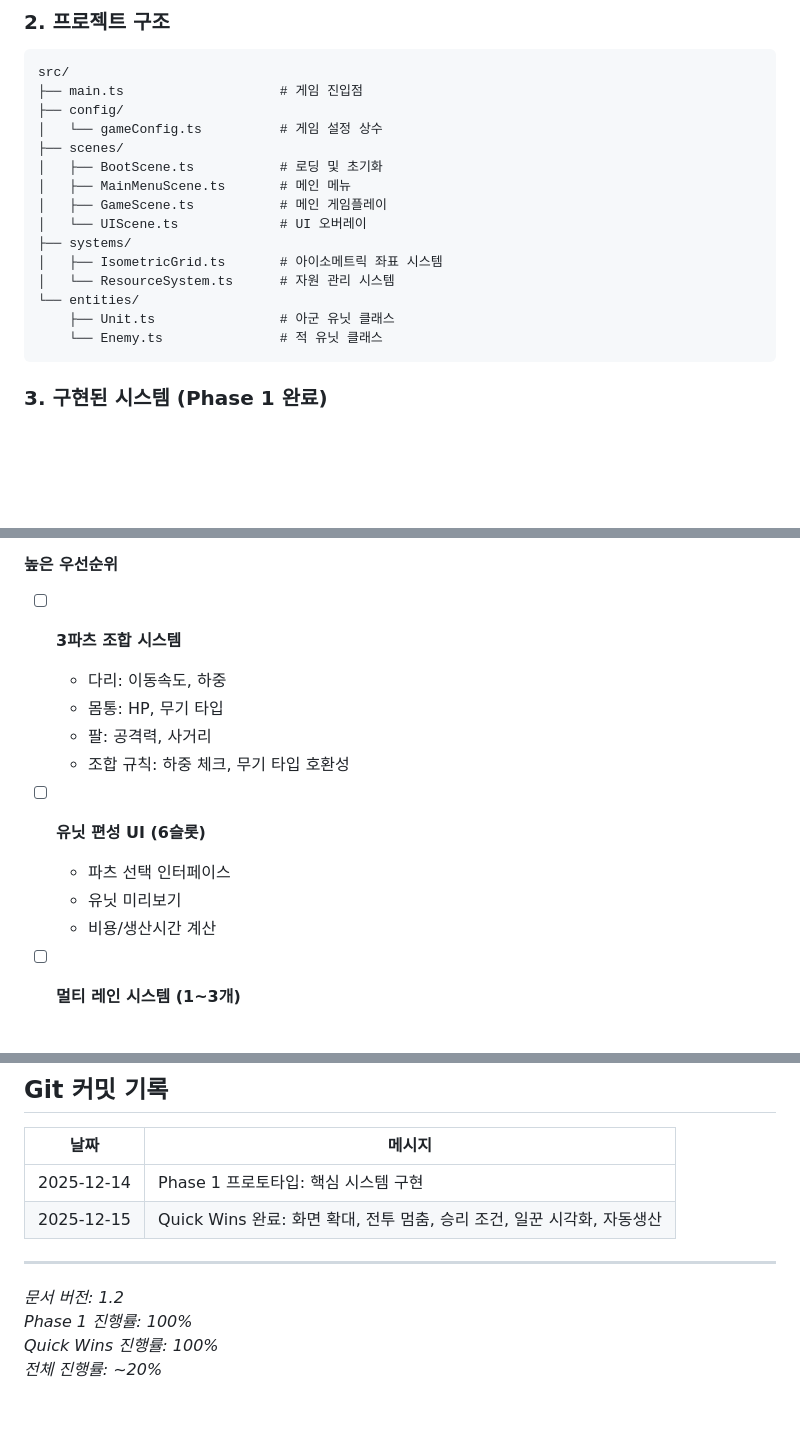
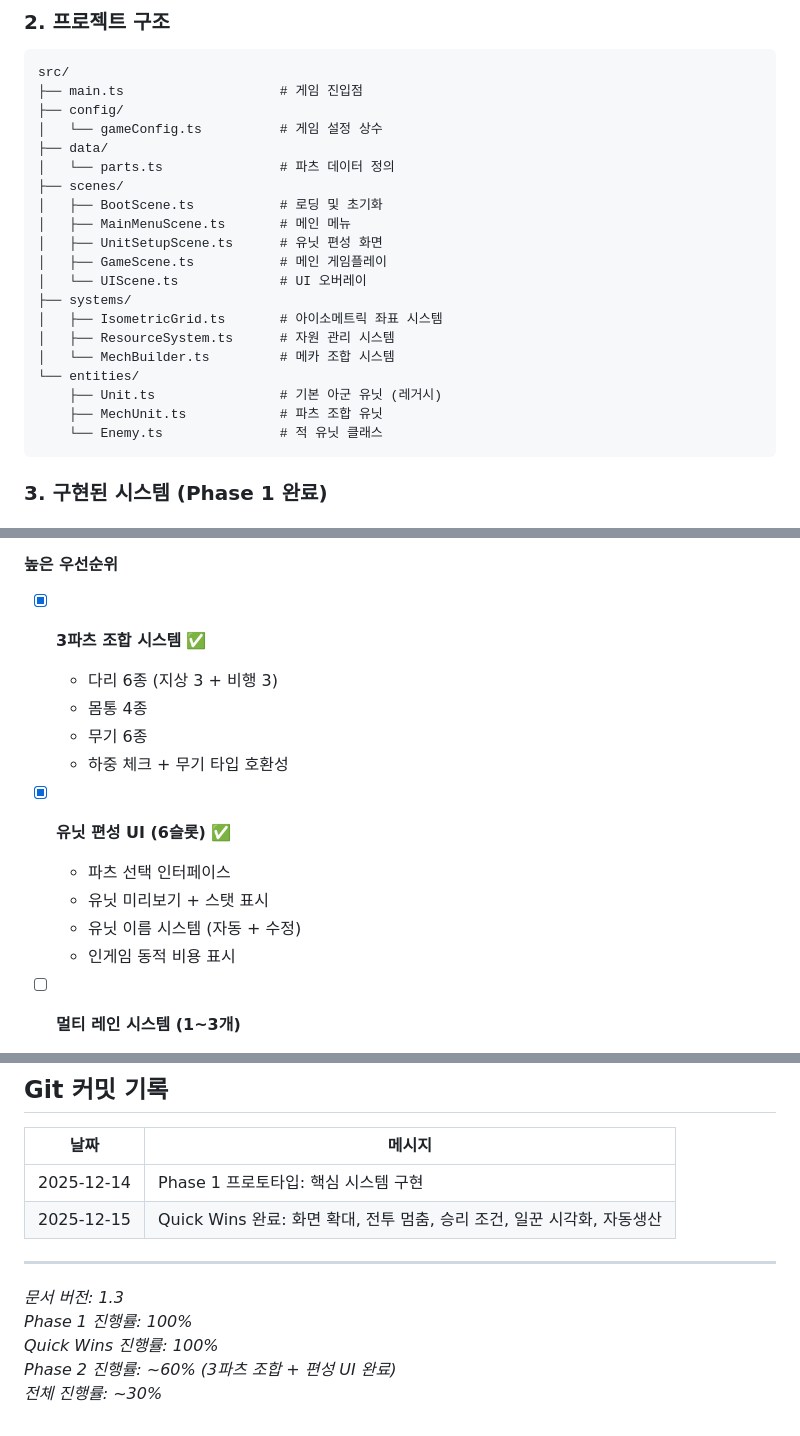
Before and after one commit to SeoJangHyuck/project-iron, a Markdown page: WORK_LOG.md, 3 parts joined by grey strips. Rendered like a GitHub page; blank space fills up the shorter version.

````diff
--- a/WORK_LOG.md
+++ b/WORK_LOG.md
@@ -26,16 +26,21 @@ src/
 ├── main.ts                    # 게임 진입점
 ├── config/
 │   └── gameConfig.ts          # 게임 설정 상수
+├── data/
+│   └── parts.ts               # 파츠 데이터 정의
 ├── scenes/
 │   ├── BootScene.ts           # 로딩 및 초기화
 │   ├── MainMenuScene.ts       # 메인 메뉴
+│   ├── UnitSetupScene.ts      # 유닛 편성 화면
 │   ├── GameScene.ts           # 메인 게임플레이
 │   └── UIScene.ts             # UI 오버레이
 ├── systems/
 │   ├── IsometricGrid.ts       # 아이소메트릭 좌표 시스템
-│   └── ResourceSystem.ts      # 자원 관리 시스템
+│   ├── ResourceSystem.ts      # 자원 관리 시스템
+│   └── MechBuilder.ts         # 메카 조합 시스템
 └── entities/
-    ├── Unit.ts                # 아군 유닛 클래스
+    ├── Unit.ts                # 기본 아군 유닛 (레거시)
+    ├── MechUnit.ts            # 파츠 조합 유닛
     └── Enemy.ts               # 적 유닛 클래스
 ```
 
@@ -155,16 +198,17 @@ npm run build
 ### Phase 2: 코어 시스템 (예상 5~7주)
 
 #### 높은 우선순위
-- [ ] **3파츠 조합 시스템**
-  - 다리: 이동속도, 하중
-  - 몸통: HP, 무기 타입
-  - 팔: 공격력, 사거리
-  - 조합 규칙: 하중 체크, 무기 타입 호환성
+- [x] **3파츠 조합 시스템** ✅
+  - 다리 6종 (지상 3 + 비행 3)
+  - 몸통 4종
+  - 무기 6종
+  - 하중 체크 + 무기 타입 호환성
 
-- [ ] **유닛 편성 UI (6슬롯)**
+- [x] **유닛 편성 UI (6슬롯)** ✅
   - 파츠 선택 인터페이스
-  - 유닛 미리보기
-  - 비용/생산시간 계산
+  - 유닛 미리보기 + 스탯 표시
+  - 유닛 이름 시스템 (자동 + 수정)
+  - 인게임 동적 비용 표시
 
 - [ ] **멀티 레인 시스템 (1~3개)**
   - 레인별 독립 스폰 포인트
@@ -258,7 +302,8 @@ BASE_CONFIG.VICTORY_WAVE = 10;
 
 ---
 
-*문서 버전: 1.2*
+*문서 버전: 1.3*
 *Phase 1 진행률: 100%*
 *Quick Wins 진행률: 100%*
-*전체 진행률: ~20%*
+*Phase 2 진행률: ~60% (3파츠 조합 + 편성 UI 완료)*
+*전체 진행률: ~30%*
````
Also changed, not shown: other parts of WORK_LOG.md (+40 -2 lines), TODO.md (+35 -19 lines).
